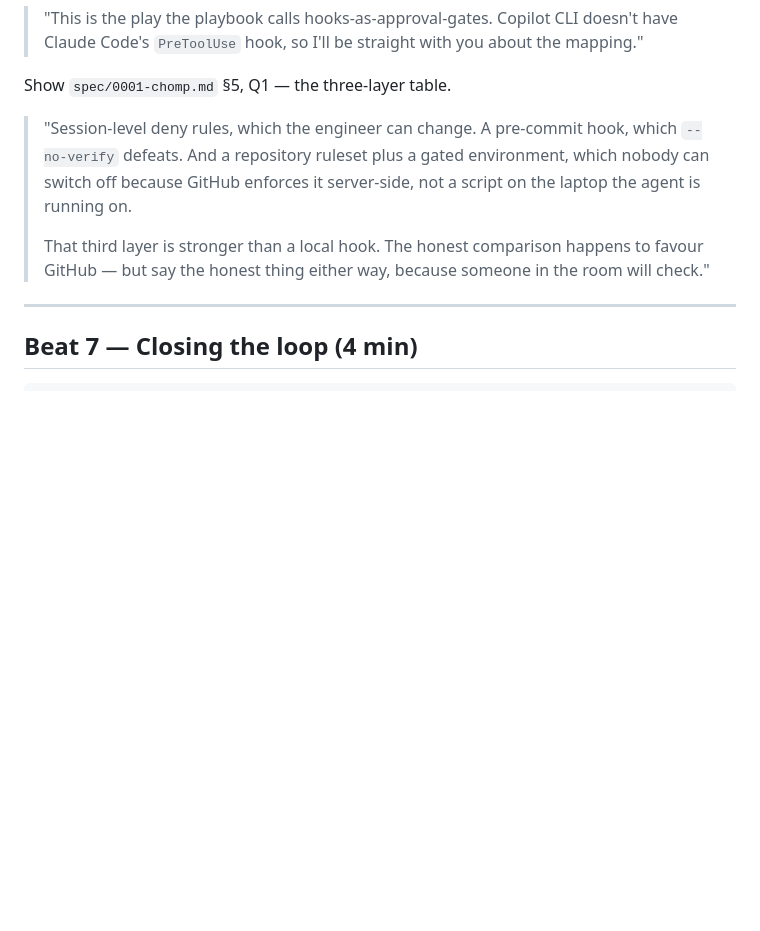
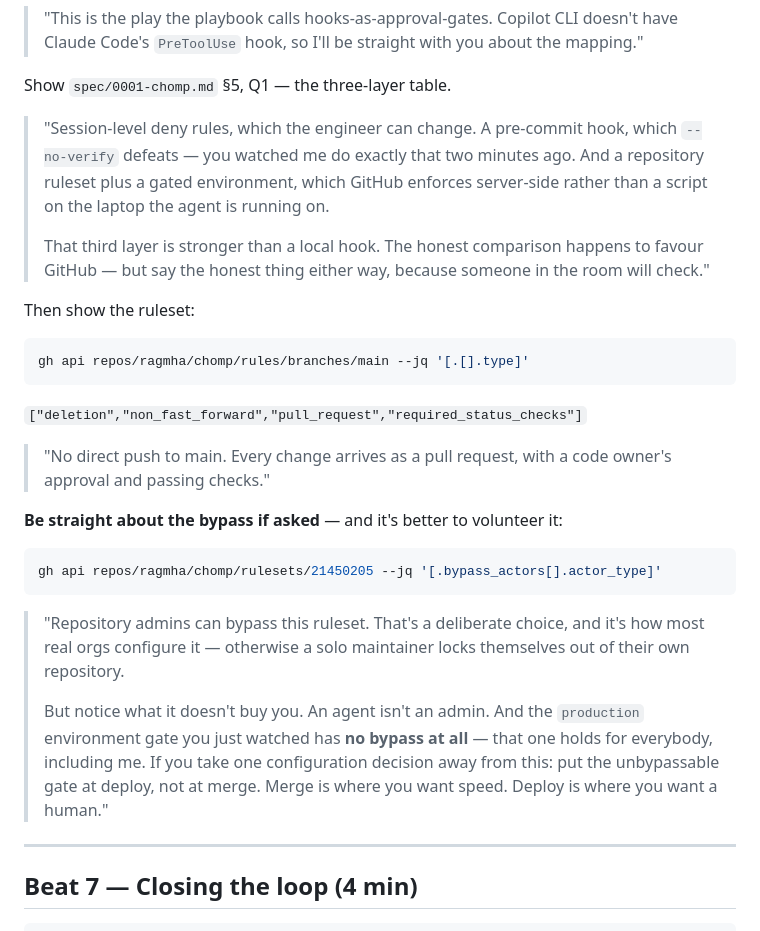
Before and after one commit to ragmha/chomp, a Markdown page: demo/RUNBOOK.md, the part around the change. Drawn GitHub-style; blank space fills up the shorter version.

Commit message:
feat: branch ruleset on main, and be honest about its bypass
No direct push to main: pull request, code owner approval, and the
Verify and CodeQL checks must pass. Force push and deletion blocked.
Applied last, deliberately, because it stops the direct pushes that
built the repo.

Repository admins can bypass it. That is a real hole and the runbook
now volunteers it rather than waiting to be caught, because a demo
about governance that quietly overstates its own controls deserves the
scepticism it would get.

The honest version is more useful anyway: an agent is not an admin, so
the rule holds for the case it exists for. And the production
environment gate has no bypass at all — which is the actual lesson.
Put the unbypassable gate at deploy, not at merge. Merge is where you
want speed; deploy is where you want a human.

Co-authored-by: Copilot App <223556219+Copilot@users.noreply.github.com>
Copilot-Session: d0d0dd0d-4653-4d72-9045-12279723686e

````diff
--- a/demo/RUNBOOK.md
+++ b/demo/RUNBOOK.md
@@ -277,13 +277,40 @@ Click **Approve**. Watch it deploy. Reload the game.
 Show `spec/0001-chomp.md` §5, Q1 — the three-layer table.
 
 > "Session-level deny rules, which the engineer can change. A pre-commit hook,
-> which `--no-verify` defeats. And a repository ruleset plus a gated
-> environment, which nobody can switch off because GitHub enforces it
-> server-side, not a script on the laptop the agent is running on.
+> which `--no-verify` defeats — you watched me do exactly that two minutes ago.
+> And a repository ruleset plus a gated environment, which GitHub enforces
+> server-side rather than a script on the laptop the agent is running on.
 >
 > That third layer is stronger than a local hook. The honest comparison
 > happens to favour GitHub — but say the honest thing either way, because
 > someone in the room will check."
+
+Then show the ruleset:
+
+```bash
+gh api repos/ragmha/chomp/rules/branches/main --jq '[.[].type]'
+```
+
+`["deletion","non_fast_forward","pull_request","required_status_checks"]`
+
+> "No direct push to main. Every change arrives as a pull request, with a code
+> owner's approval and passing checks."
+
+**Be straight about the bypass if asked** — and it's better to volunteer it:
+
+```bash
+gh api repos/ragmha/chomp/rulesets/21450205 --jq '[.bypass_actors[].actor_type]'
+```
+
+> "Repository admins can bypass this ruleset. That's a deliberate choice, and
+> it's how most real orgs configure it — otherwise a solo maintainer locks
+> themselves out of their own repository.
+>
+> But notice what it doesn't buy you. An agent isn't an admin. And the
+> `production` environment gate you just watched has **no bypass at all** —
+> that one holds for everybody, including me. If you take one configuration
+> decision away from this: put the unbypassable gate at deploy, not at merge.
+> Merge is where you want speed. Deploy is where you want a human."
 
 ---
 
````
